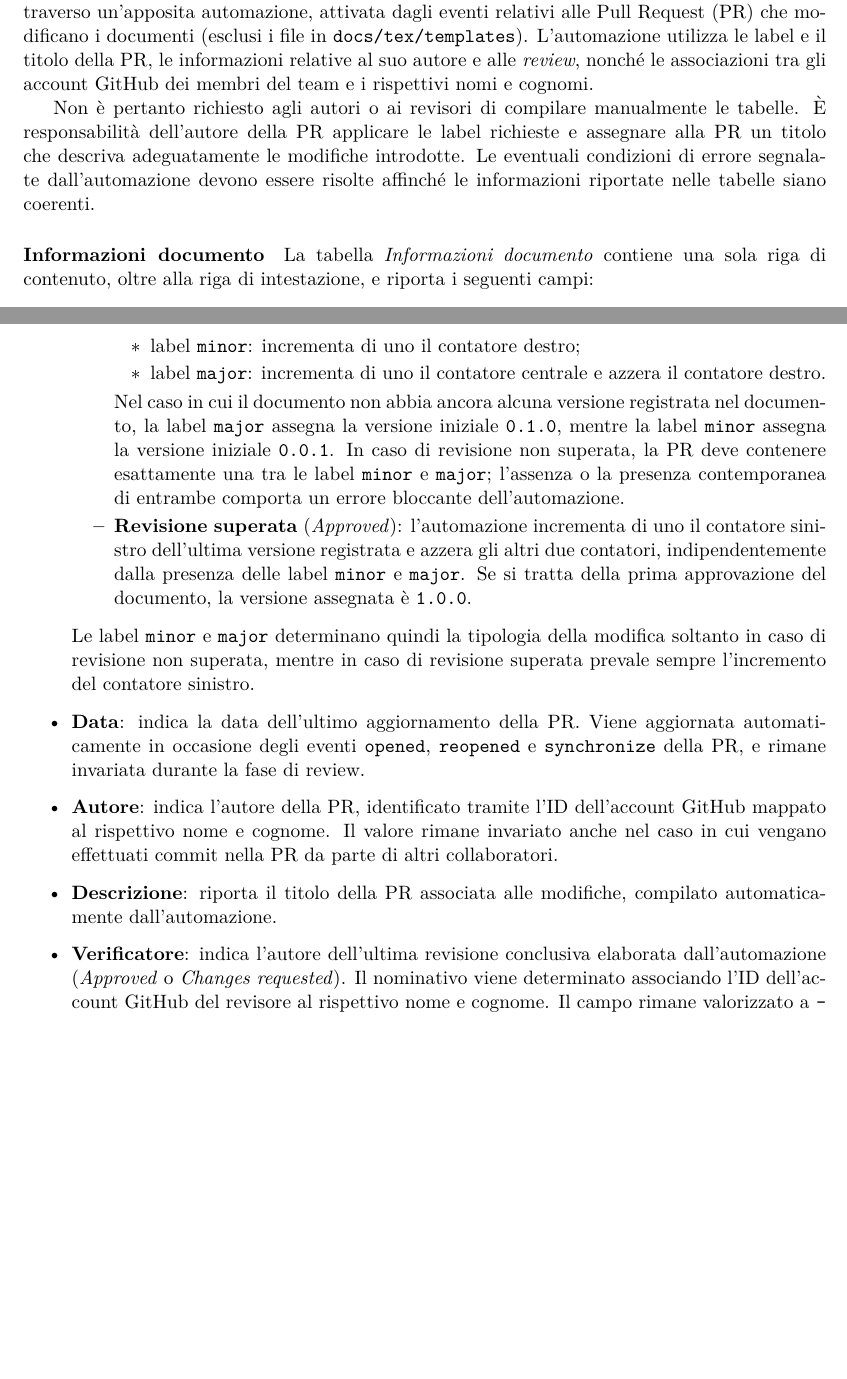
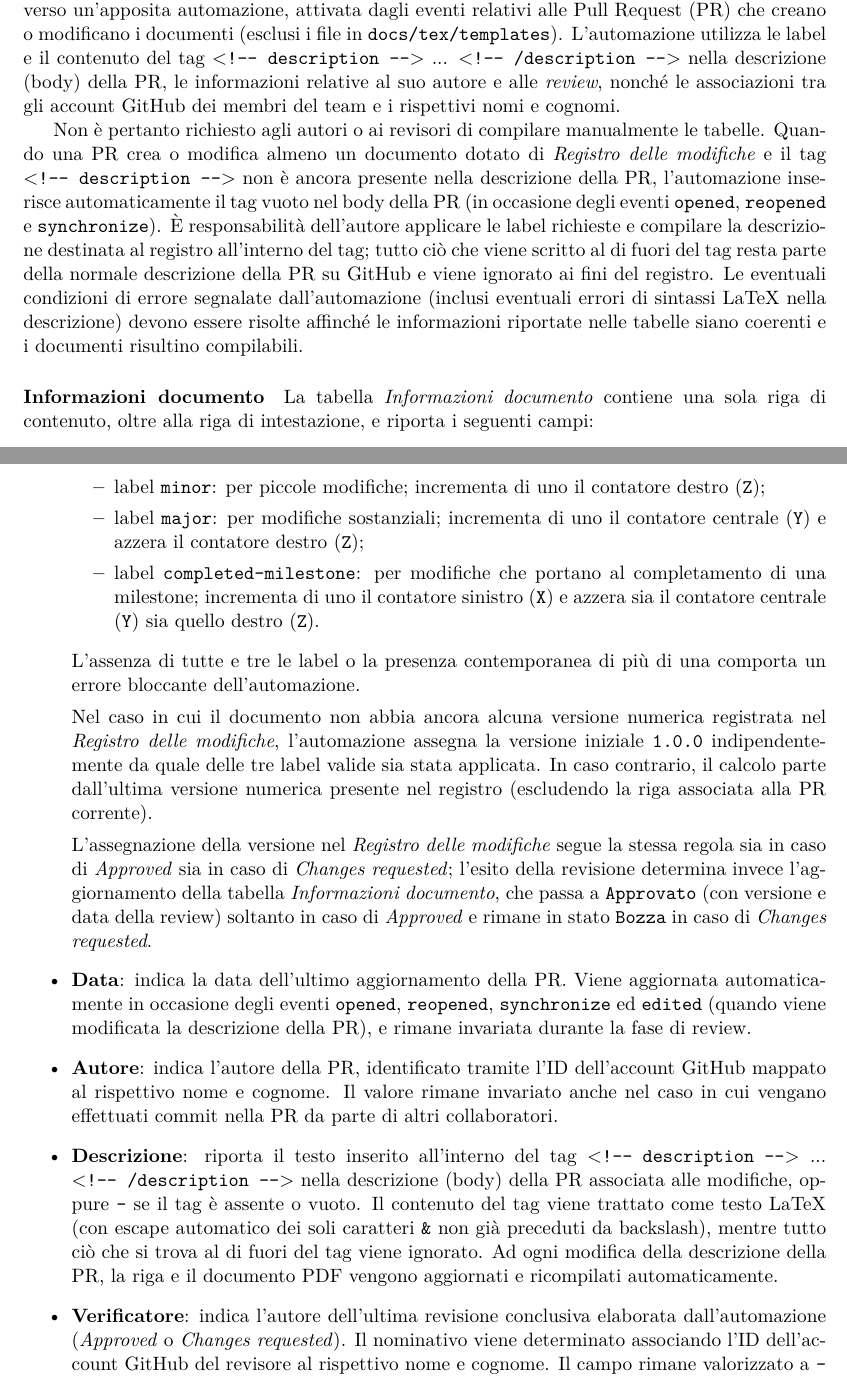
Before and after one commit to On-By-One-Team/On-By-One.github.io, a LaTeX document (docs/tex/gestionali/norme-di-progetto/norme-di-progetto-documentazione.tex): two parts of pages 15 and 17 of 20, joined at a grey line, cut so that both start at the same text, the shorter picture padded with empty space. Compiled offline with pdfLaTeX.

Commit message:
docs: aggiornamento norme di progetto con il nuovo versionamento e sistema di decrizione della tabella delle modifiche. Closes #114

```diff
--- a/docs/tex/gestionali/norme-di-progetto/norme-di-progetto-documentazione.tex
+++ b/docs/tex/gestionali/norme-di-progetto/norme-di-progetto-documentazione.tex
@@ -603,9 +603,9 @@ L'approvazione della Pull Request non sostituisce la responsabilità dell'autore
 
 Per i documenti che richiedono un'approvazione formale e una cronologia delle versioni consultabile dai lettori, sono previste due tabelle: \textbf{Informazioni documento} e \textbf{Registro delle modifiche}. La prima riporta le informazioni relative allo stato corrente del documento, mentre la seconda tiene traccia delle modifiche apportate nel tempo.
 
-La compilazione e l'aggiornamento di entrambe le tabelle sono gestiti automaticamente attraverso un'apposita automazione, attivata dagli eventi relativi alle Pull Request (PR) che modificano i documenti (esclusi i file in \texttt{docs/tex/templates}). L'automazione utilizza le label e il titolo della PR, le informazioni relative al suo autore e alle \textit{review}, nonché le associazioni tra gli account GitHub dei membri del team e i rispettivi nomi e cognomi.
+La compilazione e l'aggiornamento di entrambe le tabelle sono gestiti automaticamente attraverso un'apposita automazione, attivata dagli eventi relativi alle Pull Request (PR) che creano o modificano i documenti (esclusi i file in \texttt{docs/tex/templates}). L'automazione utilizza le label e il contenuto del tag \mbox{\texttt{\textless!-{}- description -{}-\textgreater}} ... \mbox{\texttt{\textless!-{}- /description -{}-\textgreater}} nella descrizione (body) della PR, le informazioni relative al suo autore e alle \textit{review}, nonché le associazioni tra gli account GitHub dei membri del team e i rispettivi nomi e cognomi.
 
-Non è pertanto richiesto agli autori o ai revisori di compilare manualmente le tabelle. È responsabilità dell'autore della PR applicare le label richieste e assegnare alla PR un titolo che descriva adeguatamente le modifiche introdotte. Le eventuali condizioni di errore segnalate dall'automazione devono essere risolte affinché le informazioni riportate nelle tabelle siano coerenti.
+Non è pertanto richiesto agli autori o ai revisori di compilare manualmente le tabelle. Quando una PR crea o modifica almeno un documento dotato di \textit{Registro delle modifiche} e il tag \mbox{\texttt{\textless!-{}- description -{}-\textgreater}} non è ancora presente nella descrizione della PR, l'automazione inserisce automaticamente il tag vuoto nel body della PR (in occasione degli eventi \texttt{opened}, \texttt{reopened} e \texttt{synchronize}). È responsabilità dell'autore applicare le label richieste e compilare la descrizione destinata al registro all'interno del tag; tutto ciò che viene scritto al di fuori del tag resta parte della normale descrizione della PR su GitHub e viene ignorato ai fini del registro. Le eventuali condizioni di errore segnalate dall'automazione (inclusi eventuali errori di sintassi LaTeX nella descrizione) devono essere risolte affinché le informazioni riportate nelle tabelle siano coerenti e i documenti risultino compilabili.
 
 \paragraph{Informazioni documento}
 
@@ -660,19 +658,18 @@ La tabella contiene i seguenti campi:
-            \item label \texttt{minor}: incrementa di uno il contatore destro;
-            \item label \texttt{major}: incrementa di uno il contatore centrale e azzera il contatore destro.
-        \end{itemize}
-        Nel caso in cui il documento non abbia ancora alcuna versione registrata nel documento, la label \texttt{major} assegna la versione iniziale \texttt{0.1.0}, mentre la label \texttt{minor} assegna la versione iniziale \texttt{0.0.1}.
-        In caso di revisione non superata, la PR deve contenere esattamente una tra le label \texttt{minor} e \texttt{major}; l'assenza o la presenza contemporanea di entrambe comporta un errore bloccante dell'automazione.
+        \item label \texttt{minor}: per piccole modifiche; incrementa di uno il contatore destro (\texttt{Z});
+        \item label \texttt{major}: per modifiche sostanziali; incrementa di uno il contatore centrale (\texttt{Y}) e azzera il contatore destro (\texttt{Z});
+        \item label \texttt{completed-milestone}: per modifiche che portano al completamento di una milestone; incrementa di uno il contatore sinistro (\texttt{X}) e azzera sia il contatore centrale (\texttt{Y}) sia quello destro (\texttt{Z}).
+    \end{itemize}
+    L'assenza di tutte e tre le label o la presenza contemporanea di più di una comporta un errore bloccante dell'automazione.
 
-        \item \textbf{Revisione superata} (\textit{Approved}): l'automazione incrementa di uno il contatore sinistro dell'ultima versione registrata e azzera gli altri due contatori, indipendentemente dalla presenza delle label \texttt{minor} e \texttt{major}. Se si tratta della prima approvazione del documento, la versione assegnata è \texttt{1.0.0}.
-    \end{itemize}
+    Nel caso in cui il documento non abbia ancora alcuna versione numerica registrata nel \textit{Registro delle modifiche}, l'automazione assegna la versione iniziale \texttt{1.0.0} indipendentemente da quale delle tre label valide sia stata applicata. In caso contrario, il calcolo parte dall'ultima versione numerica presente nel registro (escludendo la riga associata alla PR corrente).
 
-    Le label \texttt{minor} e \texttt{major} determinano quindi la tipologia della modifica soltanto in caso di revisione non superata, mentre in caso di revisione superata prevale sempre l'incremento del contatore sinistro.
+    L'assegnazione della versione nel \textit{Registro delle modifiche} segue la stessa regola sia in caso di \textit{Approved} sia in caso di \textit{Changes requested}; l'esito della revisione determina invece l'aggiornamento della tabella \textit{Informazioni documento}, che passa a \texttt{Approvato} (con versione e data della review) soltanto in caso di \textit{Approved} e rimane in stato \texttt{Bozza} in caso di \textit{Changes requested}.
 
-    \item \textbf{Data}: indica la data dell'ultimo aggiornamento della PR. Viene aggiornata automaticamente in occasione degli eventi \texttt{opened}, \texttt{reopened} e \texttt{synchronize} della PR, e rimane invariata durante la fase di review.
+    \item \textbf{Data}: indica la data dell'ultimo aggiornamento della PR. Viene aggiornata automaticamente in occasione degli eventi \texttt{opened}, \texttt{reopened}, \texttt{synchronize} ed \texttt{edited} (quando viene modificata la descrizione della PR), e rimane invariata durante la fase di review.
 
     \item \textbf{Autore}: indica l'autore della PR, identificato tramite l'ID dell'account GitHub mappato al rispettivo nome e cognome. Il valore rimane invariato anche nel caso in cui vengano effettuati commit nella PR da parte di altri collaboratori.
 
-    \item \textbf{Descrizione}: riporta il titolo della PR associata alle modifiche, compilato automaticamente dall'automazione.
+    \item \textbf{Descrizione}: riporta il testo inserito all'interno del tag \mbox{\texttt{\textless!-{}- description -{}-\textgreater}} ... \mbox{\texttt{\textless!-{}- /description -{}-\textgreater}} nella descrizione (body) della PR associata alle modifiche, oppure \texttt{-} se il tag è assente o vuoto. Il contenuto del tag viene trattato come testo LaTeX (con escape automatico dei soli caratteri \texttt{\&} non già preceduti da backslash), mentre tutto ciò che si trova al di fuori del tag viene ignorato. Ad ogni modifica della descrizione della PR, la riga e il documento PDF vengono aggiornati e ricompilati automaticamente.
 
     \item \textbf{Verificatore}: indica l'autore dell'ultima revisione conclusiva elaborata dall'automazione (\textit{Approved} o \textit{Changes requested}). Il nominativo viene determinato associando l'ID dell'account GitHub del revisore al rispettivo nome e cognome. Il campo rimane valorizzato a \texttt{-} fino alla sottomissione di una revisione conclusiva.
 \end{itemize}
```
Also changed, not shown: docs/tex/gestionali/norme-di-progetto/norme-di-progetto-documentazione.tex (14 more changed lines).
